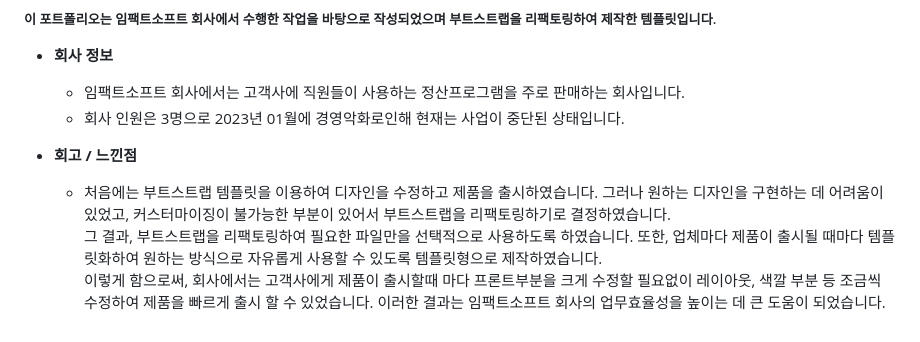
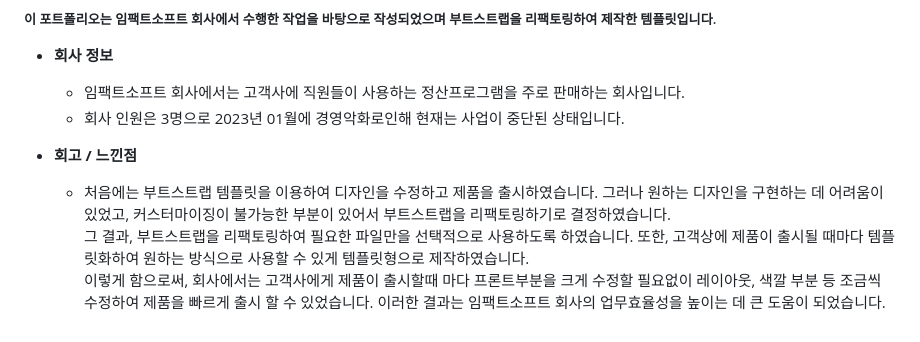
Before and after one commit to babamba266/Bootstrap-Refactoring, a Markdown page: README.md, the part around the change. Drawn GitHub-style.

```diff
--- a/README.md
+++ b/README.md
@@ -438,5 +438,5 @@ $(".dark_light").click(function() {
 
 - **회고 / 느낀점**
 	- 처음에는 부트스트랩 템플릿을 이용하여 디자인을 수정하고 제품을 출시하였습니다. 그러나 원하는 디자인을 구현하는 데 어려움이 있었고, 커스터마이징이 불가능한 부분이 있어서 부트스트랩을 리팩토링하기로 결정하였습니다.
-그 결과, 부트스트랩을 리팩토링하여 필요한 파일만을 선택적으로 사용하도록 하였습니다. 또한, 업체마다 제품이 출시될 때마다 템플릿화하여 원하는 방식으로 자유롭게 사용할 수 있도록 템플릿형으로 제작하였습니다.
+그 결과, 부트스트랩을 리팩토링하여 필요한 파일만을 선택적으로 사용하도록 하였습니다. 또한, 고객상에 제품이 출시될 때마다 템플릿화하여 원하는 방식으로 사용할 수 있게 템플릿형으로 제작하였습니다.
 이렇게 함으로써, 회사에서는 고객사에게 제품이 출시할때 마다 프론트부분을 크게 수정할 필요없이 레이아웃, 색깔 부분 등 조금씩 수정하여 제품을 빠르게 출시 할 수 있었습니다. 이러한 결과는 임팩트소프트 회사의 업무효율성을 높이는 데 큰 도움이 되었습니다.
```
